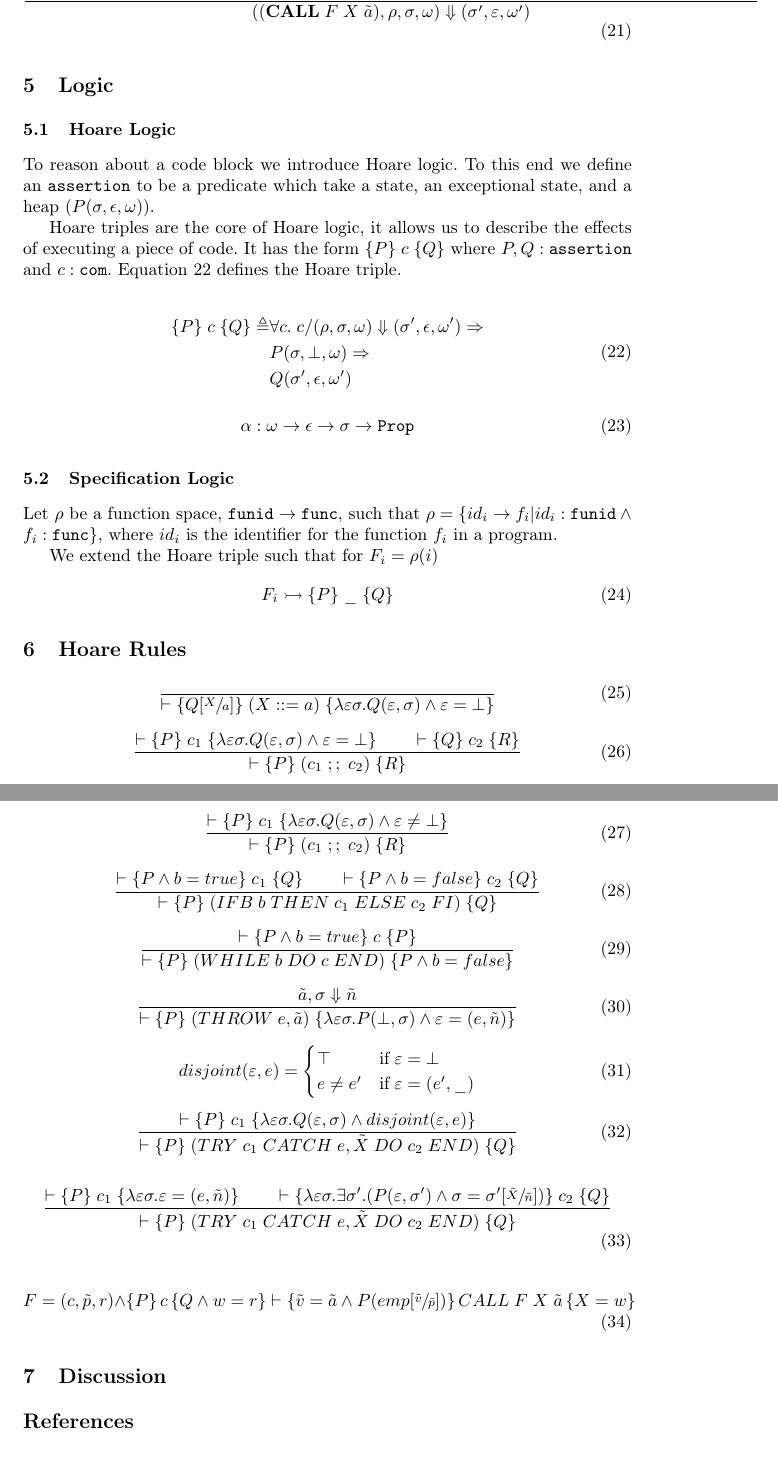
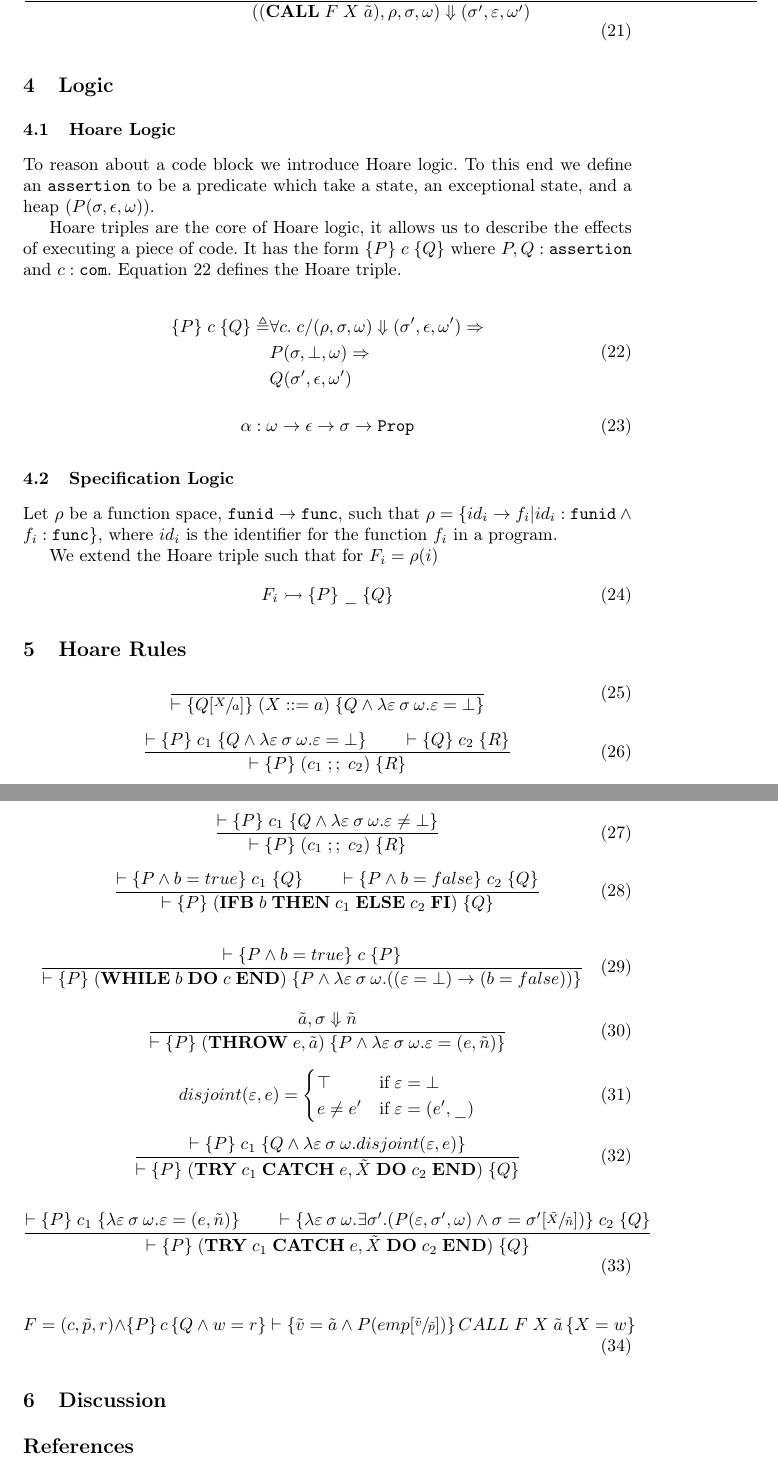
Before and after one commit to moveleft/AMP, a LaTeX paper (report/report.tex, which reads report/content/hoare-rules.tex): two parts of pages 4 and 5 of 5, joined at a grey line, cut so that both start at the same text. Compiled offline with pdfLaTeX.

Commit message:
OpSem and moved "basics" into introduction.

```diff
--- a/report/content/hoare-rules.tex
+++ b/report/content/hoare-rules.tex
@@ -1,27 +1,27 @@
 \section{Hoare Rules}
 
-\begin{equation}
-\frac{}{\vdash \{Q[\sfrac{X}{a}]\} \; (X ::= a) \; \{\lambda \varepsilon \sigma. Q(\varepsilon, \sigma) \wedge \varepsilon = \bot\}}
+\begin{equation}\label{eqn:hoare-assign}
+\frac{}{\vdash \{Q[\sfrac{X}{a}]\} \; (X ::= a) \; \{Q \wedge \lambda \varepsilon\:\sigma\:\omega. \varepsilon = \bot\}}
 \end{equation}
 
 \begin{equation}
-\frac{\vdash \{P\} \; c_1 \; \{\lambda \varepsilon \sigma. Q(\varepsilon, \sigma) \wedge \varepsilon = \bot\} \qquad \vdash \{Q\} \; c_2 \; \{R\}}{\vdash \{P\} \; (c_1\; ;;\; c_2) \; \{R\}}
+\frac{\vdash \{P\} \; c_1 \; \{Q \wedge \lambda \varepsilon\:\sigma\:\omega. \varepsilon = \bot\} \qquad \vdash \{Q\} \; c_2 \; \{R\}}{\vdash \{P\} \; (c_1\; ;;\; c_2) \; \{R\}}
 \end{equation}
 
 \begin{equation}
-\frac{\vdash \{P\} \; c_1 \; \{\lambda \varepsilon \sigma. Q(\varepsilon, \sigma) \wedge \varepsilon \neq \bot\}}{\vdash \{P\} \; (c_1\; ;;\; c_2) \; \{R\}}
+\frac{\vdash \{P\} \; c_1 \; \{Q \wedge \lambda \varepsilon\:\sigma\:\omega. \varepsilon \neq \bot\}}{\vdash \{P\} \; (c_1\; ;;\; c_2) \; \{R\}}
 \end{equation}
 
 \begin{equation}
-\frac{\vdash \{P \wedge b=true\} \; c_1 \; \{Q\} \qquad \vdash \{P \wedge b=false\} \; c_2 \; \{Q\}}{\vdash \{P\} \; (IFB\; b\; THEN\; c_1\; ELSE\; c_2\; FI) \; \{Q\}}
+\frac{\vdash \{P \wedge b=true\} \; c_1 \; \{Q\} \qquad \vdash \{P \wedge b=false\} \; c_2 \; \{Q\}}{\vdash \{P\} \; (\textbf{IFB}\; b\; \textbf{THEN}\; c_1\; \textbf{ELSE}\; c_2\; \textbf{FI}) \; \{Q\}}
 \end{equation}
 
 \begin{equation}
-\frac{\vdash \{P \wedge b = true\} \; c \; \{P\}}{\vdash \{P\} \; (WHILE\; b\; DO\; c\; END) \; \{P \wedge b = false\}}
+\frac{\vdash \{P \wedge b = true\} \; c \; \{P\}}{\vdash \{P\} \; (\textbf{WHILE}\; b\; \textbf{DO}\; c\; \textbf{END}) \; \{P \wedge \lambda \varepsilon\:\sigma\:\omega.((\varepsilon = \bot) \rightarrow (b = false))\}}
 \end{equation}
 
 \begin{equation}
-\frac{\tilde{a}, \sigma \Downarrow \tilde{n}}{\vdash \{P\} \; (THROW\; e, \tilde{a}) \; \{\lambda \varepsilon \sigma. P (\bot, \sigma) \wedge \varepsilon = (e, \tilde{n})\}}
+\frac{\tilde{a}, \sigma \Downarrow \tilde{n}}{\vdash \{P\} \; (\textbf{THROW}\; e, \tilde{a}) \; \{P \wedge \lambda \varepsilon\:\sigma\:\omega. \varepsilon = (e, \tilde{n})\}}
 \end{equation}
 
 \begin{equation}
@@ -32,11 +32,11 @@ e \neq e' & \mbox{if} \; \varepsilon = (e', \_)
 \end{equation}
 
 \begin{equation}
-\frac{\vdash \{P\} \; c_1 \; \{\lambda \varepsilon \sigma. Q(\varepsilon, \sigma) \wedge disjoint(\varepsilon, e)\}}{\vdash \{P\} \; (TRY\; c_1\; CATCH\; e, \tilde{X}\; DO\; c_2\; END) \; \{Q\}}
+\frac{\vdash \{P\} \; c_1 \; \{Q \wedge \lambda \varepsilon\:\sigma\:\omega. disjoint(\varepsilon, e)\}}{\vdash \{P\} \; (\textbf{TRY}\; c_1\; \textbf{CATCH}\; e, \tilde{X}\; \textbf{DO}\; c_2\; \textbf{END}) \; \{Q\}}
 \end{equation}
 
 \begin{equation}
-\frac{\vdash \{P\} \; c_1 \; \{\lambda \varepsilon \sigma. \varepsilon = (e, \tilde{n})\} \qquad \vdash \{\lambda \varepsilon \sigma. \exists \sigma'. (P(\varepsilon, \sigma') \wedge \sigma = \sigma'[\sfrac{\tilde{X}}{\tilde{n}}])\} \; c_2 \; \{Q\}}{\vdash \{P\} \; (TRY\; c_1\; CATCH\; e, \tilde{X}\; DO\; c_2\; END) \; \{Q\}}
+\frac{\vdash \{P\} \; c_1 \; \{\lambda \varepsilon\:\sigma\:\omega. \varepsilon = (e, \tilde{n})\} \qquad \vdash \{\lambda \varepsilon\:\sigma\:\omega. \exists \sigma'. (P(\varepsilon, \sigma', \omega) \wedge \sigma = \sigma'[\sfrac{\tilde{X}}{\tilde{n}}])\} \; c_2 \; \{Q\}}{\vdash \{P\} \; (\textbf{TRY}\; c_1\; \textbf{CATCH}\; e, \tilde{X}\; \textbf{DO}\; c_2\; \textbf{END}) \; \{Q\}}
 \end{equation}
 
 \begin{equation}
```
Also changed, not shown: report/content/imp.tex (deleted, +0 -4 lines), report/content/introduction.tex (+5 -0 lines), report/report.tex (+0 -2 lines).
